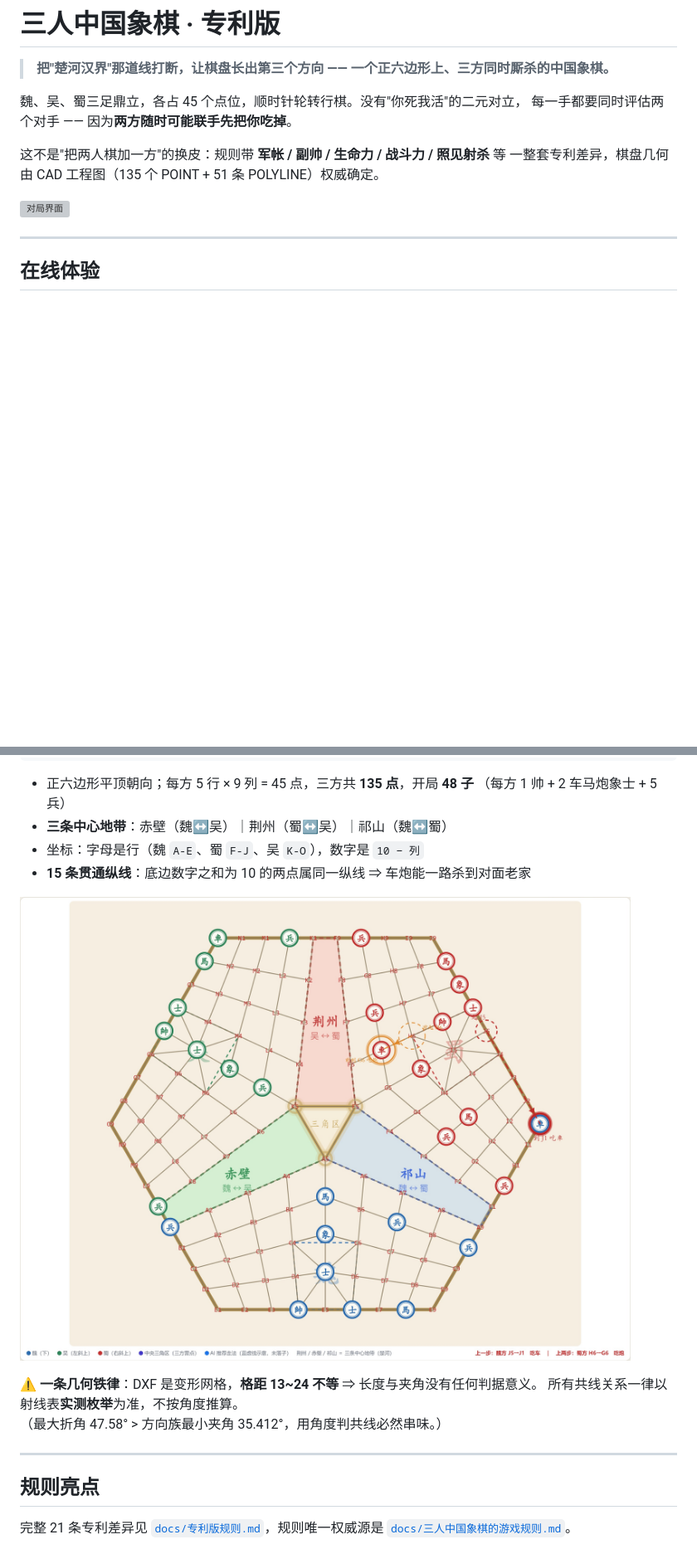
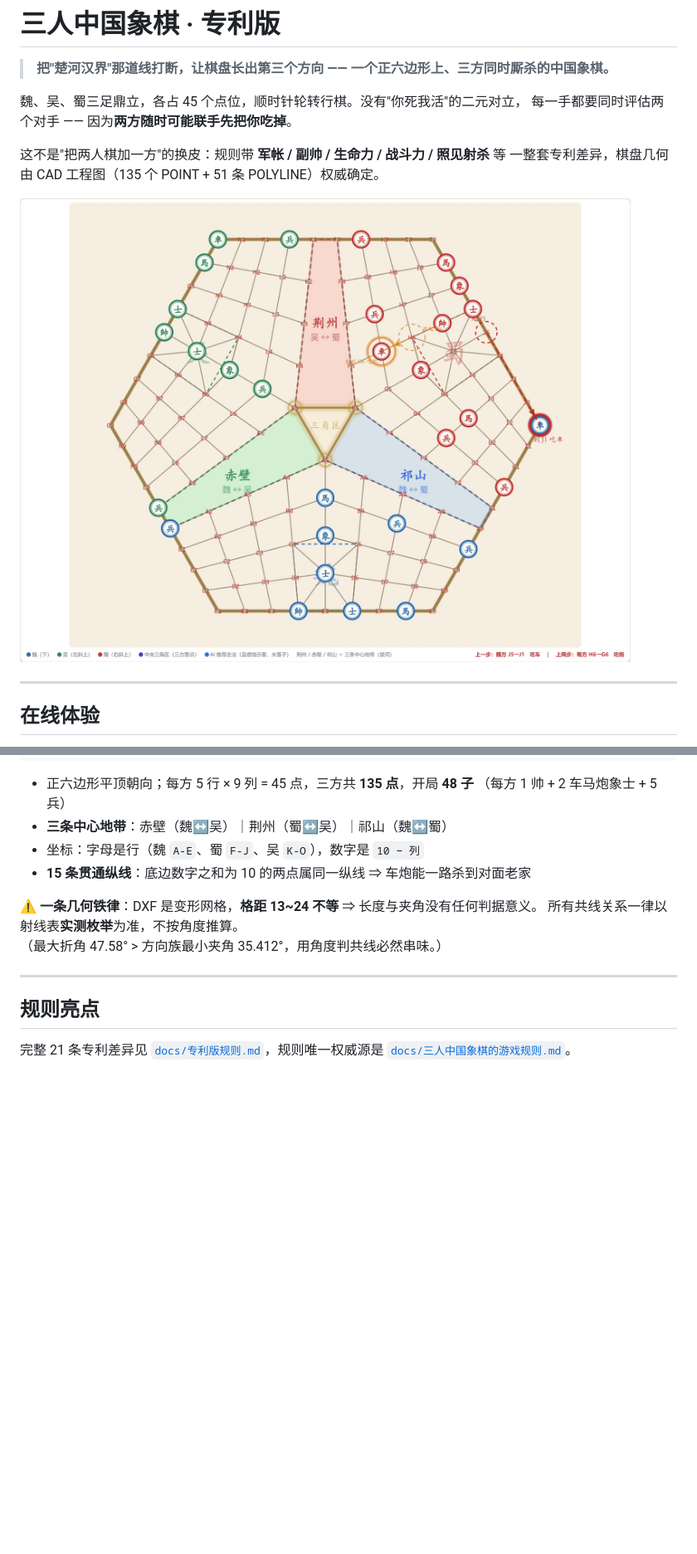
Before and after one commit to awakeninglanxin/three-player-chess-patent, a Markdown page: README.md, 2 parts joined by grey strips. Shown at 83% size. Rendered like a GitHub page; blank space fills up the shorter version; grey boxes are pictures that could not be loaded.

Commit message:
README 首图换成棋盘特写（整页图 1.1MB 经图片代理加载慢），补第三张控制面板/战报图

```diff
--- a/README.md
+++ b/README.md
@@ -8,7 +8,7 @@
 这不是"把两人棋加一方"的换皮：规则带 **军帐 / 副帅 / 生命力 / 战斗力 / 照见射杀** 等
 一整套专利差异，棋盘几何由 CAD 工程图（135 个 POINT + 51 条 POLYLINE）权威确定。
 
-![对局界面](docs/screenshots/01-overview.jpg)
+![棋盘：三方领地与子力分布](docs/screenshots/02-board.jpg)
 
 ---
 
@@ -51,8 +53,6 @@
 - **三条中心地带**：赤壁（魏↔吴）｜荆州（蜀↔吴）｜祁山（魏↔蜀）
 - 坐标：字母是行（魏 `A-E`、蜀 `F-J`、吴 `K-O`），数字是 `10 − 列`
 - **15 条贯通纵线**：底边数字之和为 10 的两点属同一纵线 ⇒ 车炮能一路杀到对面老家
-
-![棋盘特写](docs/screenshots/02-board.jpg)
 
 **⚠️ 一条几何铁律**：DXF 是变形网格，**格距 13~24 不等** ⇒ 长度与夹角没有任何判据意义。
 所有共线关系一律以射线表**实测枚举**为准，不按角度推算。
```
Also changed, not shown: other parts of README.md (+4 -0 lines).
